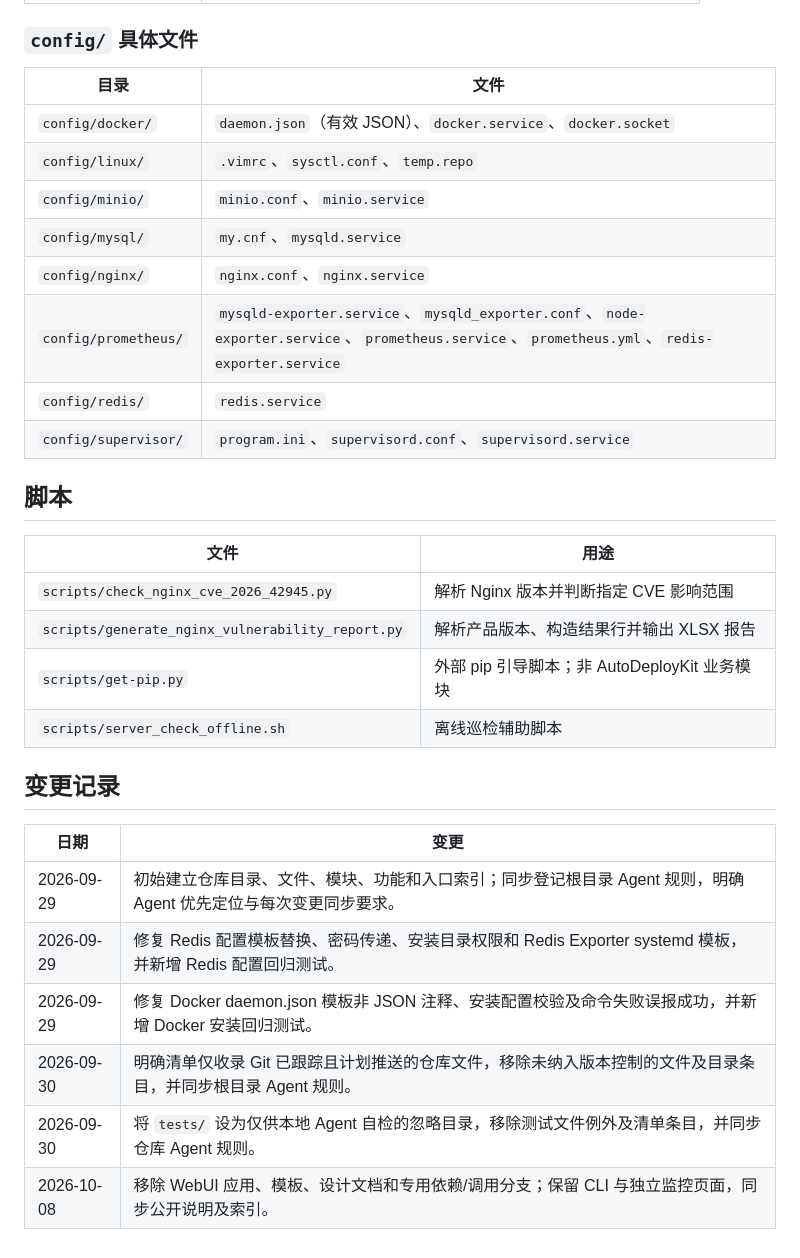
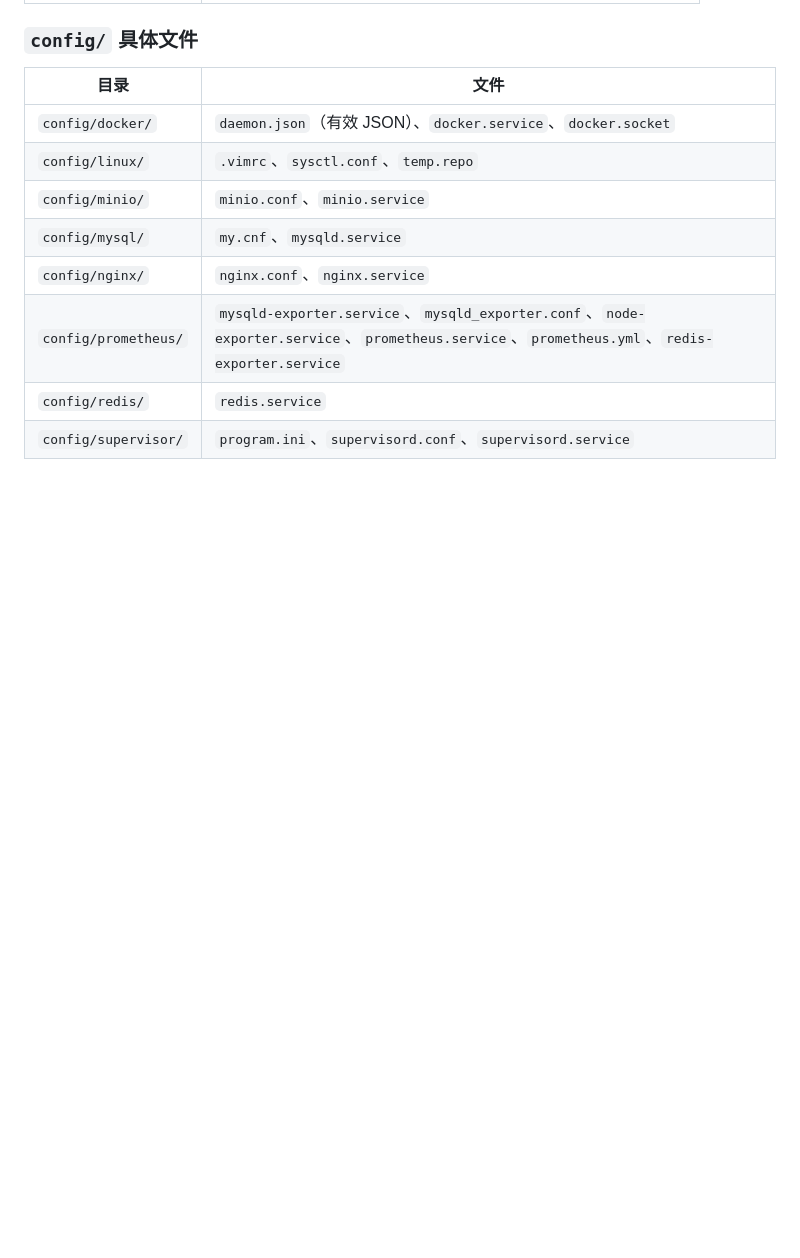
Before and after one commit to zzyork/AutoDeployKit, a Markdown page: docs/PROJECT_INVENTORY.md, the part around the change. Rendered like a GitHub page; blank space fills up the shorter version.

```diff
--- a/docs/PROJECT_INVENTORY.md
+++ b/docs/PROJECT_INVENTORY.md
@@ -192,23 +192,3 @@
 | `config/prometheus/` | `mysqld-exporter.service`、`mysqld_exporter.conf`、`node-exporter.service`、`prometheus.service`、`prometheus.yml`、`redis-exporter.service` |
 | `config/redis/` | `redis.service` |
 | `config/supervisor/` | `program.ini`、`supervisord.conf`、`supervisord.service` |
-
-## 脚本
-
-| 文件 | 用途 |
-| --- | --- |
-| `scripts/check_nginx_cve_2026_42945.py` | 解析 Nginx 版本并判断指定 CVE 影响范围 |
-| `scripts/generate_nginx_vulnerability_report.py` | 解析产品版本、构造结果行并输出 XLSX 报告 |
-| `scripts/get-pip.py` | 外部 pip 引导脚本；非 AutoDeployKit 业务模块 |
-| `scripts/server_check_offline.sh` | 离线巡检辅助脚本 |
-
-## 变更记录
-
-| 日期 | 变更 |
-| --- | --- |
-| 2026-09-29 | 初始建立仓库目录、文件、模块、功能和入口索引；同步登记根目录 Agent 规则，明确 Agent 优先定位与每次变更同步要求。 |
-| 2026-09-29 | 修复 Redis 配置模板替换、密码传递、安装目录权限和 Redis Exporter systemd 模板，并新增 Redis 配置回归测试。 |
-| 2026-09-29 | 修复 Docker daemon.json 模板非 JSON 注释、安装配置校验及命令失败误报成功，并新增 Docker 安装回归测试。 |
-| 2026-09-30 | 明确清单仅收录 Git 已跟踪且计划推送的仓库文件，移除未纳入版本控制的文件及目录条目，并同步根目录 Agent 规则。 |
-| 2026-09-30 | 将 `tests/` 设为仅供本地 Agent 自检的忽略目录，移除测试文件例外及清单条目，并同步仓库 Agent 规则。 |
-| 2026-10-08 | 移除 WebUI 应用、模板、设计文档和专用依赖/调用分支；保留 CLI 与独立监控页面，同步公开说明及索引。 |
```
Also changed, not shown: AGENTS.md (+3 -0 lines), CLAUDE.md (deleted, +0 -121 lines).
